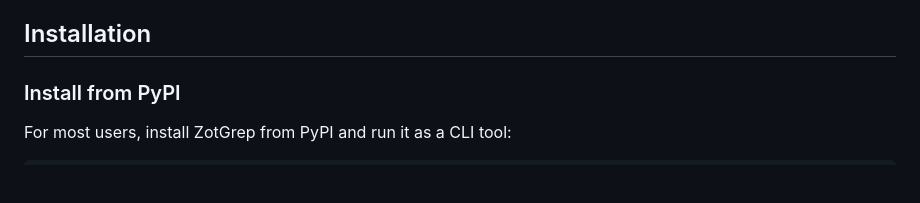
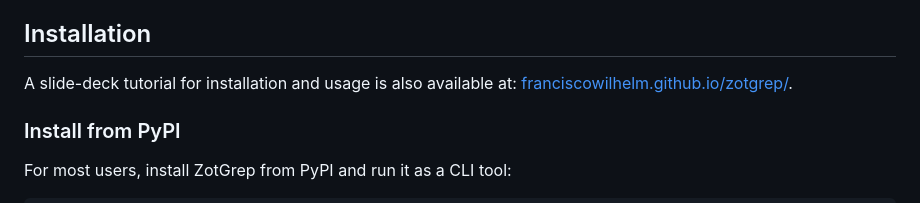
Before and after one commit to franciscowilhelm/zotgrep, a Markdown page: README.md, the part around the change. GitHub-like rendering; blank space fills up the shorter version.

```diff
--- a/README.md
+++ b/README.md
@@ -25,6 +25,8 @@ Disclaimer: The project includes substantial parts that were vibe-coded using Cl
 - **Interactive Output Choice**: Choose between CSV, Markdown, or no file output
 
 ## Installation
+
+A slide-deck tutorial for installation and usage is also available at: [franciscowilhelm.github.io/zotgrep/](https://franciscowilhelm.github.io/zotgrep/).
 
 ### Install from PyPI
 
```
